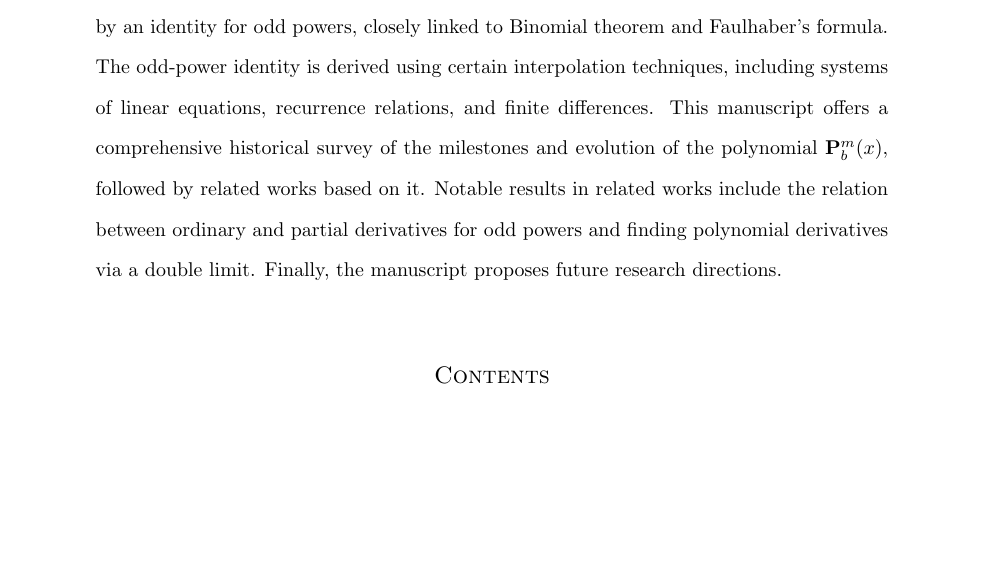
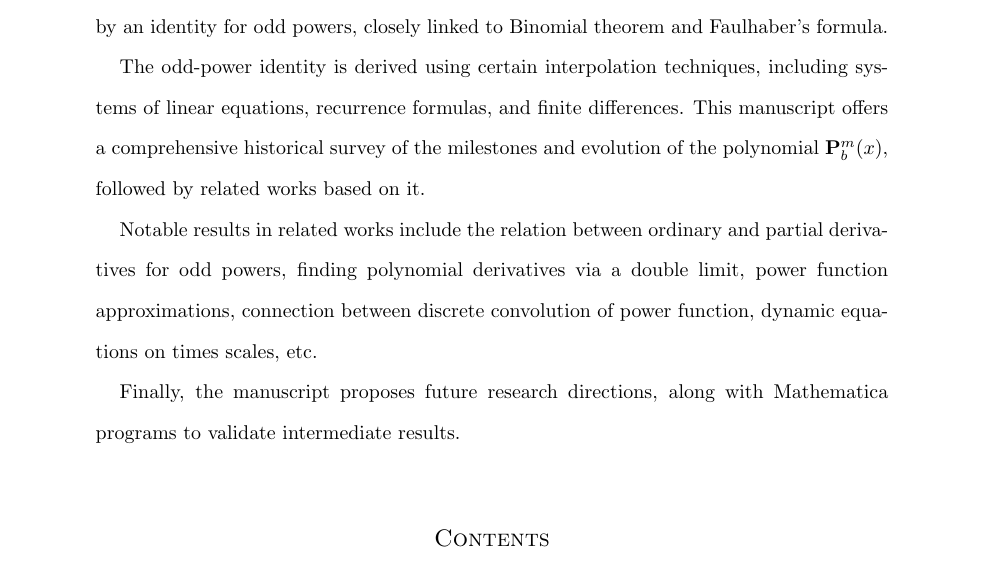
Before and after one commit to kolosovpetro/HistoryAndOverviewOfPolynomialP, a LaTeX paper (src/HistoryAndOverviewOfPolynomialP.tex, which reads src/sections/01_abstract.tex): part of page 1 of 24, cut so that both start at the same text, the shorter picture padded with empty space. Compiled offline with pdfLaTeX.

Commit message:
update abstract

```diff
--- a/src/sections/01_abstract.tex
+++ b/src/sections/01_abstract.tex
@@ -1,9 +1,14 @@
 The polynomial $\mathbf{P}^m_b(x)$ is a polynomial of degree $2m+1$ in $(x,b) \in \mathbb{R}$,
 defined by an identity for odd powers, closely linked to Binomial theorem and Faulhaber's formula.
+
 The odd-power identity is derived using certain interpolation techniques,
-including systems of linear equations, recurrence relations, and finite differences.
+including systems of linear equations, recurrence formulas, and finite differences.
 This manuscript offers a comprehensive historical survey of the milestones and evolution
 of the polynomial $\mathbf{P}^m_b(x)$, followed by related works based on it.
+
 Notable results in related works include the relation between ordinary and partial derivatives
-for odd powers and finding polynomial derivatives via a double limit.
-Finally, the manuscript proposes future research directions.
+for odd powers, finding polynomial derivatives via a double limit, power function approximations,
+connection between discrete convolution of power function, dynamic equations on times scales, etc.
+
+Finally, the manuscript proposes future research directions,
+along with Mathematica programs to validate intermediate results.
```
Also changed, not shown: CHANGELOG.md, out/HistoryAndOverviewOfPolynomialP.pdf.
